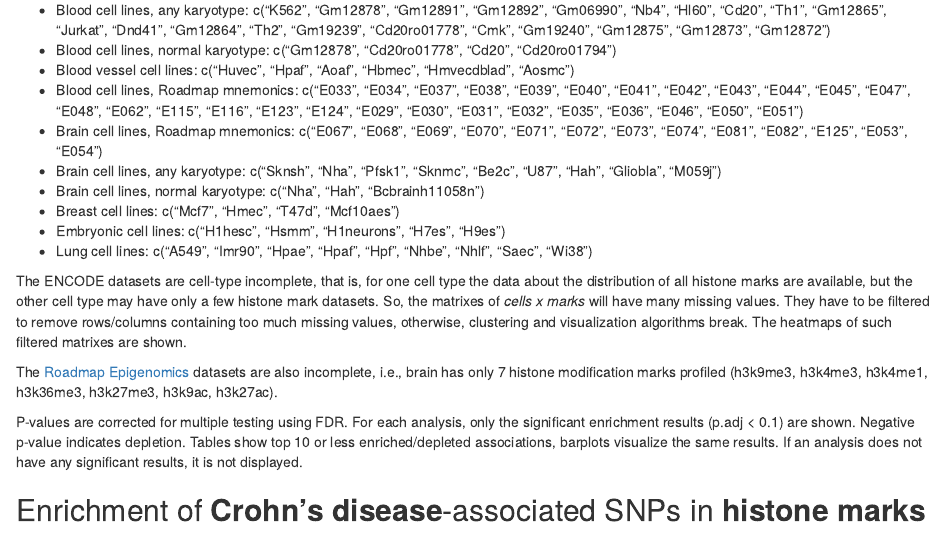
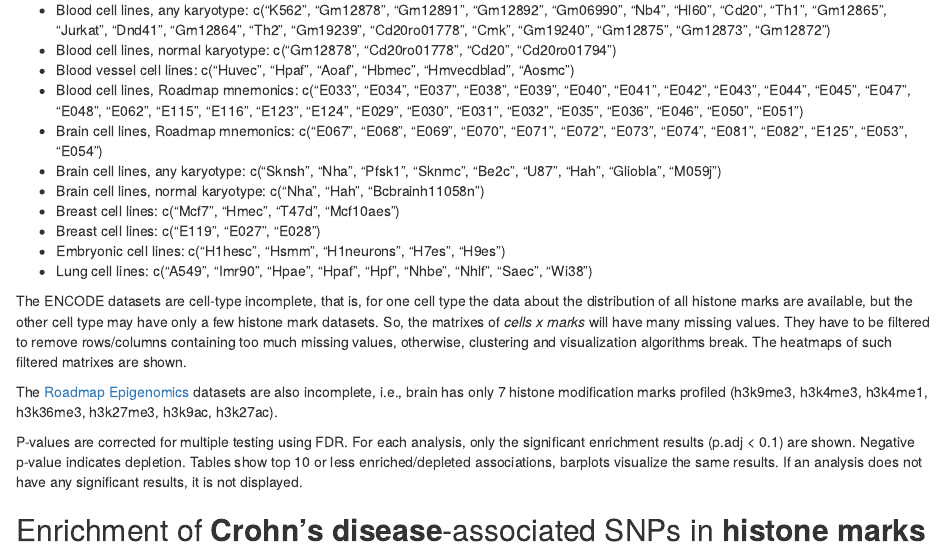
Before and after one commit to mdozmorov/R.genomerunner, an R Markdown document (Enrichment_analysis.Rmd): the page in a window 1100 px wide, from 1100 px down. Rendered offline with R 4.5, knitr and Pandoc, with nearby package versions; some code elsewhere in the file could not run offline.

Commit message:
Adding Roadmap breast cells mnemonics

```diff
--- a/Enrichment_analysis.Rmd
+++ b/Enrichment_analysis.Rmd
@@ -68,6 +68,7 @@ Instead of all available cell lines, subsets of tissue-specific cell lines can b
 * Brain cell lines, any karyotype: c("Sknsh", "Nha", "Pfsk1", "Sknmc", "Be2c", "U87", "Hah", "Gliobla", "M059j")
 * Brain cell lines, normal karyotype: c("Nha", "Hah", "Bcbrainh11058n")
 * Breast cell lines: c("Mcf7", "Hmec", "T47d", "Mcf10aes")
+* Breast cell lines: c("E119", "E027", "E028")
 * Embryonic cell lines: c("H1hesc", "Hsmm", "H1neurons", "H7es", "H9es")
 * Lung cell lines: c("A549", "Imr90", "Hpae", "Hpaf", "Hpf", "Nhbe", "Nhlf", "Saec", "Wi38")
 
```
